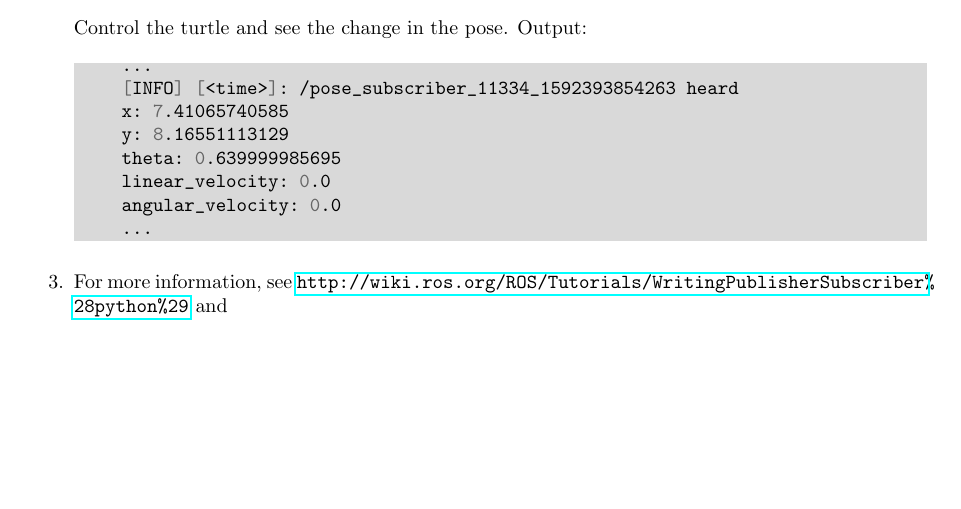
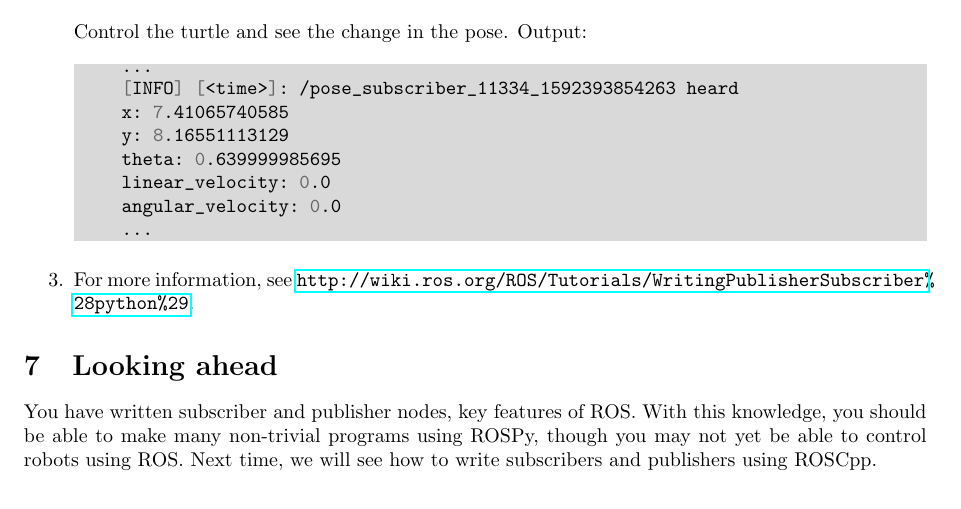
Before and after one commit to aniruddhkb/enigmatutorials, a LaTeX document (intro2ros/tutorial_docs/1rospy/rospy.tex): part of page 8 of 8, cut so that both start at the same text. Compiled offline with pdfLaTeX.

Commit message:
More changes.

```diff
--- a/intro2ros/tutorial_docs/1rospy/rospy.tex
+++ b/intro2ros/tutorial_docs/1rospy/rospy.tex
@@ -439,7 +439,11 @@
     angular_velocity: 0.0
     ...
         \end{minted}
-    \item For more information, see \url{http://wiki.ros.org/ROS/Tutorials/WritingPublisherSubscriber%28python%29}
-    and
+    \item For more information, see \url{http://wiki.ros.org/ROS/Tutorials/WritingPublisherSubscriber%28python%29}.
     \end{enumerate}
+    \section{Looking ahead}
+    You have written subscriber and publisher nodes, key features of ROS. With this knowledge,
+    you should be able to make many non-trivial programs using ROSPy, though you may not yet be
+    able to control robots using ROS. Next time, we will see how to write subscribers and publishers
+    using ROSCpp.
 \end{document}
```
Also changed, not shown: intro2ros/tutorial_docs/1rospy/rospy.pdf, 3 other files.
